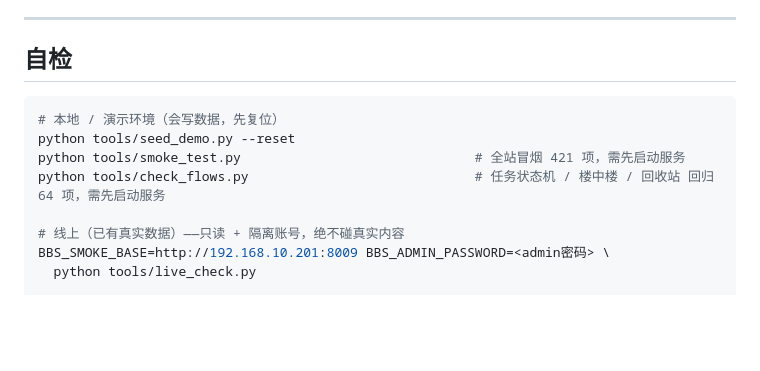
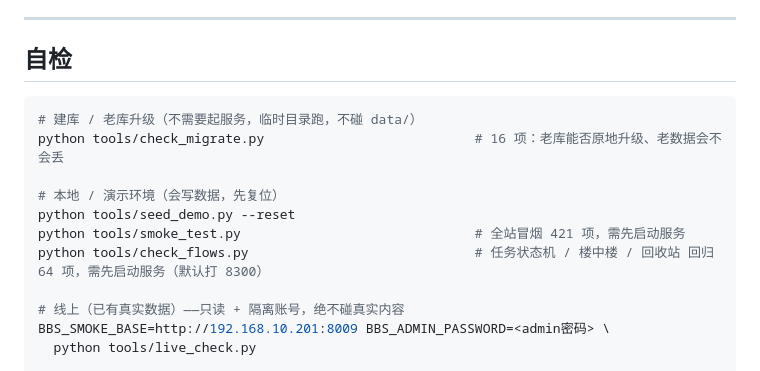
Before and after one commit to wza0126/xgz-bbs, a Markdown page: README.md, the part around the change. GitHub-like rendering; blank space fills up the shorter version.

Commit message:
README 自检清单补上 check_migrate（老库升级回归）

````diff
--- a/README.md
+++ b/README.md
@@ -135,10 +135,13 @@ xgz-bbs/
 ## 自检
 
 ```bash
+# 建库 / 老库升级（不需要起服务，临时目录跑，不碰 data/）
+python tools/check_migrate.py                           # 16 项：老库能否原地升级、老数据会不会丢
+
 # 本地 / 演示环境（会写数据，先复位）
 python tools/seed_demo.py --reset
 python tools/smoke_test.py                              # 全站冒烟 421 项，需先启动服务
-python tools/check_flows.py                             # 任务状态机 / 楼中楼 / 回收站 回归 64 项，需先启动服务
+python tools/check_flows.py                             # 任务状态机 / 楼中楼 / 回收站 回归 64 项，需先启动服务（默认打 8300）
 
 # 线上（已有真实数据）——只读 + 隔离账号，绝不碰真实内容
 BBS_SMOKE_BASE=http://192.168.10.201:8009 BBS_ADMIN_PASSWORD=<admin密码> \
````
